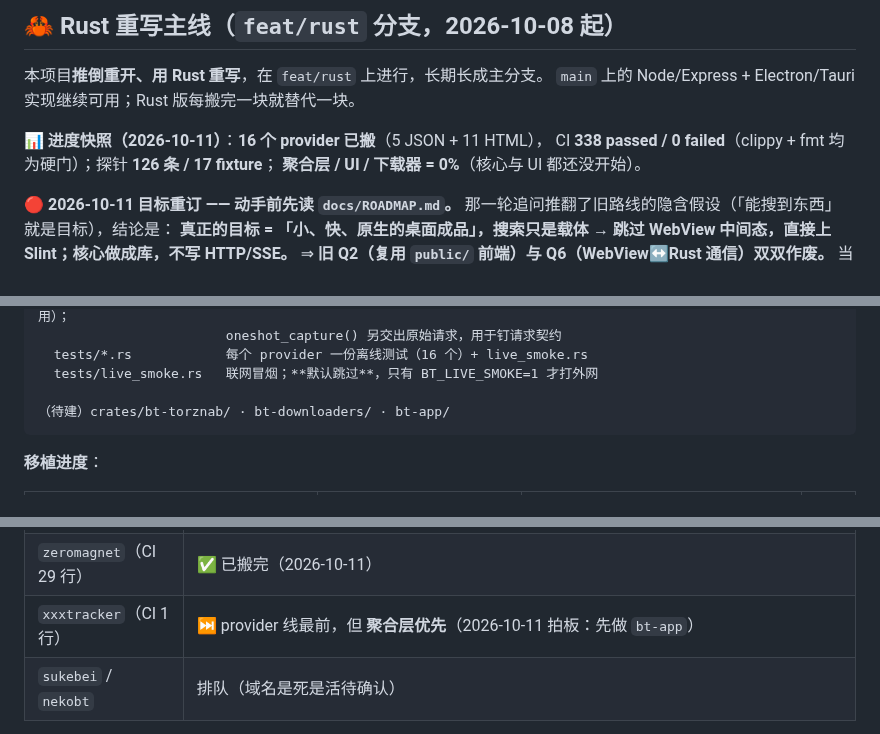
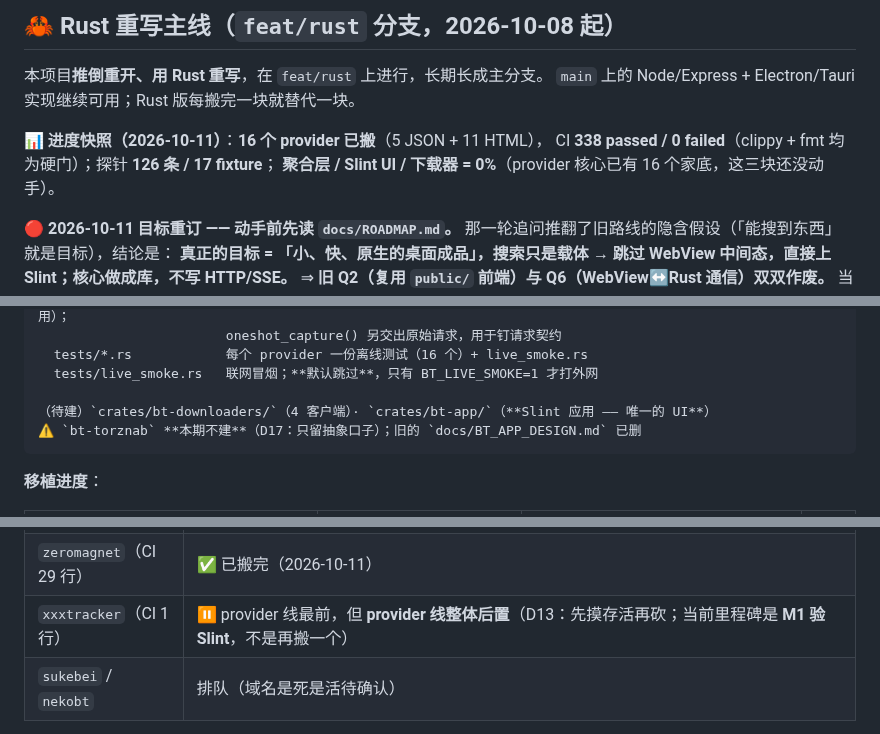
Before and after one commit to NoNameLeGo/torrent-search-app, a Markdown page: AGENTS.md, 3 parts joined by grey strips. GitHub-like rendering.

````diff
--- a/AGENTS.md
+++ b/AGENTS.md
@@ -40,7 +40,7 @@ Electron mode: `npm run electron` (picks a free port automatically, no collision
 
 **📊 进度快照（2026-10-11）**：**16 个 provider 已搬**（5 JSON + 11 HTML），
 CI **338 passed / 0 failed**（clippy + fmt 均为硬门）；探针 **126 条 / 17 fixture**；
-**聚合层 / UI / 下载器 = 0%**（核心与 UI 都还没开始）。
+**聚合层 / Slint UI / 下载器 = 0%**（provider 核心已有 16 个家底，这三块还没动手）。
 
 🔴 **2026-10-11 目标重订 —— 动手前先读 `docs/ROADMAP.md`。**
 那一轮追问推翻了旧路线的隐含假设（「能搜到东西」就是目标），结论是：
@@ -134,7 +135,8 @@ crates/bt-providers/    一文件一站，对齐 src/providers/*.js 的组织方
   tests/*.rs            每个 provider 一份离线测试（16 个）+ live_smoke.rs
   tests/live_smoke.rs   联网冒烟；**默认跳过**，只有 BT_LIVE_SMOKE=1 才打外网
 
-（待建）crates/bt-torznab/ · bt-downloaders/ · bt-app/
+（待建）`crates/bt-downloaders/`（4 客户端）· `crates/bt-app/`（**Slint 应用 —— 唯一的 UI**）
+⚠️ `bt-torznab` **本期不建**（D17：只留抽象口子）；旧的 `docs/BT_APP_DESIGN.md` 已删
 ```
 
 **移植进度**：
@@ -248,7 +252,7 @@ fixture 靠 CI 抓（`fetch-fixture.yml`），探针链路支持 **per-fixture
 |---|---|
 | `dmhy` | ⏸️ **暂缓** —— CI 抓取连试 3 次全部 60s 超时（0 字节；主页也一样）；agent 沙箱直连也 `fetch failed`。站点自己挂了/在维护，**不是**「本机不通但 CI 通」那一类。过些天再试 |
 | `zeromagnet`（CI 29 行） | ✅ 已搬完（2026-10-11） |
-| `xxxtracker`（CI 1 行） | ⏭️ provider 线最前，但 **聚合层优先**（2026-10-11 拍板：先做 `bt-app`） |
+| `xxxtracker`（CI 1 行） | ⏸️ provider 线最前，但 **provider 线整体后置**（D13：先摸存活再砍；当前里程碑是 **M1 验 Slint**，不是再搬一个） |
 | `sukebei` / `nekobt` | 排队（域名是死是活待确认） |
 
 ⚠️ **B 组序号口径**：序号把 `#0 地基` 与 `#10 1337x（跳过）` 都算进去了，
````
Also changed, not shown: other parts of AGENTS.md (+21 -10 lines), CLAUDE.md (+16 -9 lines), docs/ROADMAP.md (+1 -1 lines).
